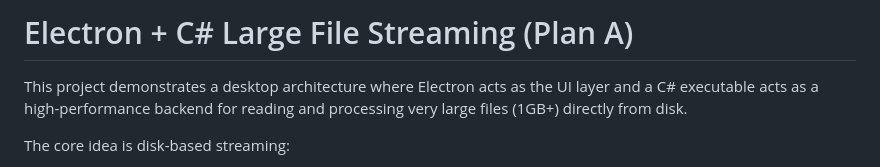
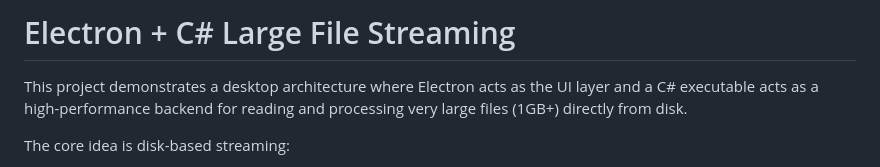
Before and after one commit to viv2005ek/StreamEngine-Electron-Csharp, a Markdown page: Readme.md, the part around the change. GitHub-like rendering.

```diff
--- a/Readme.md
+++ b/Readme.md
@@ -1,4 +1,4 @@
-# Electron + C# Large File Streaming (Plan A)
+# Electron + C# Large File Streaming
 
 This project demonstrates a desktop architecture where Electron acts as the UI layer and a C# executable acts as a high-performance backend for reading and processing very large files (1GB+) directly from disk.
 
```
